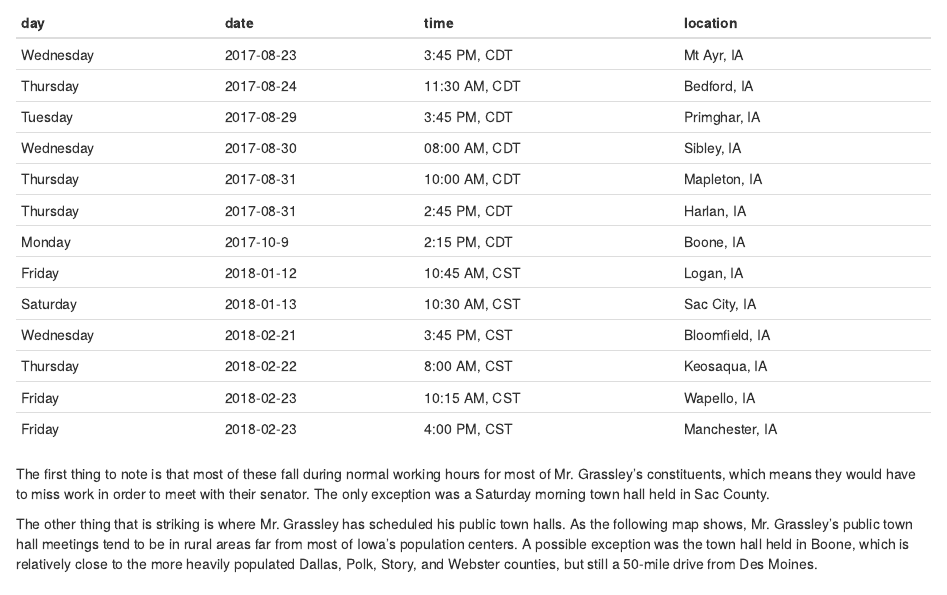
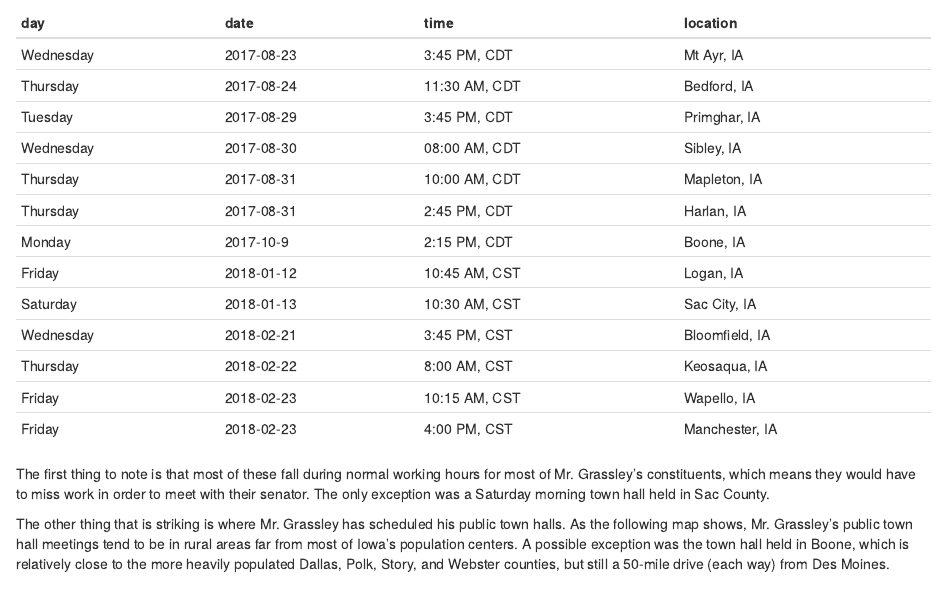
Before and after one commit to davidbody/grassley-townhalls, an R Markdown document (index.Rmd): the page in a window 1100 px wide, from 410 px down. Rendered offline with R 4.5, knitr and Pandoc, with nearby package versions; some code elsewhere in the file could not run offline.

Commit message:
Clarification

```diff
--- a/index.Rmd
+++ b/index.Rmd
@@ -28,7 +28,7 @@ grassley_townhalls %>% mutate(day = format(as_date(date), "%A")) %>% select(day,
 
 The first thing to note is that most of these fall during normal working hours for most of Mr. Grassley's constituents, which means they would have to miss work in order to meet with their senator. The only exception was a Saturday morning town hall held in Sac County.
 
-The other thing that is striking is where Mr. Grassley has scheduled his public town halls. As the following map shows, Mr. Grassley's public town hall meetings tend to be in rural areas far from most of Iowa's population centers. A possible exception was the town hall held in Boone, which is relatively close to the more heavily populated Dallas, Polk, Story, and Webster counties, but still a 50-mile drive from Des Moines.
+The other thing that is striking is where Mr. Grassley has scheduled his public town halls. As the following map shows, Mr. Grassley's public town hall meetings tend to be in rural areas far from most of Iowa's population centers. A possible exception was the town hall held in Boone, which is relatively close to the more heavily populated Dallas, Polk, Story, and Webster counties, but still a 50-mile drive (each way) from Des Moines.
 
 ### Grassley town halls vs population
 
```
